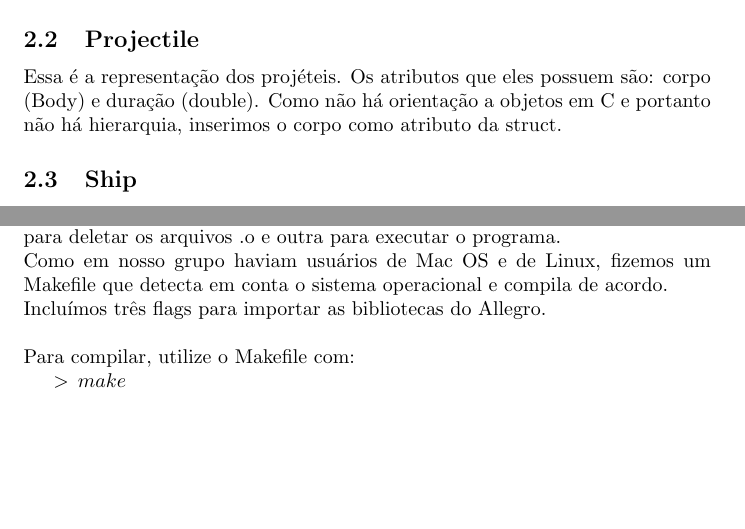
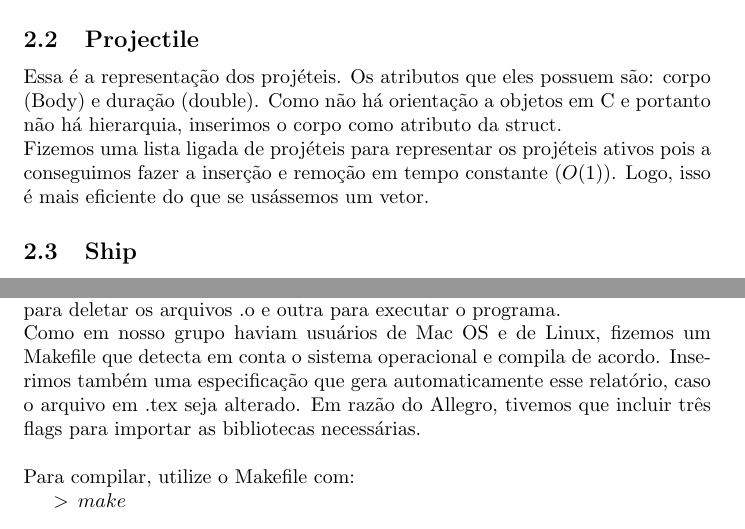
Before and after one commit to germanohn/Spacewar, a LaTeX document (Relatorio.tex): two parts of pages 1 and 3 of 4, joined at a grey line, cut so that both start at the same text, the shorter picture padded with empty space. Compiled offline with pdfLaTeX.

Commit message:
Atualizando o relatório

```diff
--- a/Relatorio.tex
+++ b/Relatorio.tex
@@ -28,7 +27,9 @@ Os atributos implementados nele são: raio (double), peso (double), ângulo em r
 
 \subsection{Projectile}
 Essa é a representação dos projéteis. Os atributos que eles possuem são: corpo (Body) e duração (double).
-Como não há orientação a objetos em C e portanto não há hierarquia, inserimos o corpo como atributo da struct.
+Como não há orientação a objetos em C e portanto não há hierarquia, inserimos o corpo como atributo da struct.\\
+Fizemos uma lista ligada de projéteis para representar os projéteis ativos pois a conseguimos fazer a inserção e remoção em tempo constante ($O(1)$).
+Logo, isso é mais eficiente do que se usássemos um vetor.
 
 \subsection{Ship}
 Essa é a representação das naves. Os atributos que eles possuem são: corpo (Body) e nome (array de chars).
@@ -86,8 +89,9 @@ Por ora, não fizemos nenhum trabalho que envolva controladores.
 
 \section{Makefile}
 Criamos um Makefile para o projeto tal que apenas os arquivos que sofreram alguma mudança sejam recompilados. Além disso, fizemos uma especificação para deletar os arquivos .o e outra para executar o programa. \\
-Como em nosso grupo haviam usuários de Mac OS e de Linux, fizemos um Makefile que detecta em conta o sistema operacional e compila de acordo.\\
-Incluímos três flags para importar as bibliotecas do Allegro. \\ \\
+Como em nosso grupo haviam usuários de Mac OS e de Linux, fizemos um Makefile que detecta em conta o sistema operacional e compila de acordo.
+Inserimos também uma especificação que gera automaticamente esse relatório, caso o arquivo em .tex seja alterado.
+Em razão do Allegro, tivemos que incluir três flags para importar as bibliotecas necessárias. \\ \\
 Para compilar, utilize o Makefile com:
 \\
 \indent $>\,make$ \\ \\
```
Also changed, not shown: Relatorio.pdf, Relatorio.tex (18 more changed lines).
